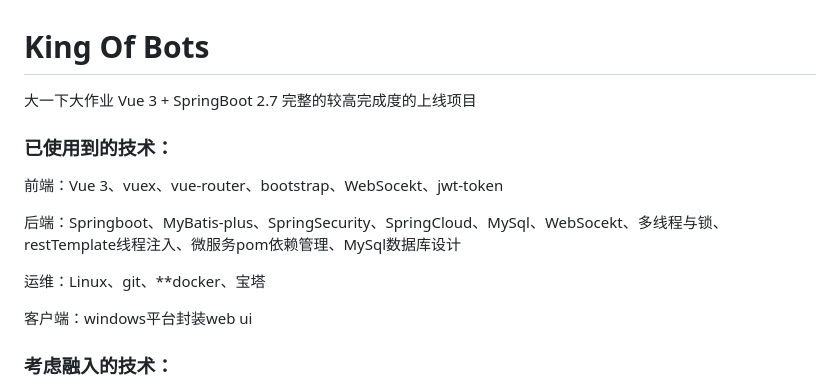
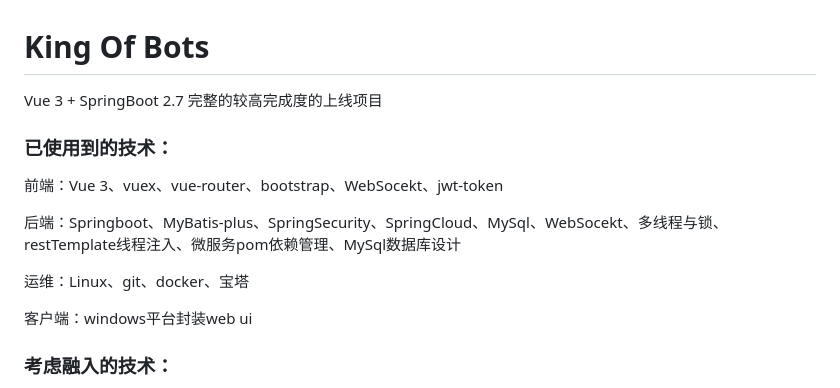
Before and after one commit to Alnnt/KingOfBots, a Markdown page: readme.md, the part around one of its changes. Rendered like a GitHub page.

Commit message:
更新readme

```diff
--- a/readme.md
+++ b/readme.md
@@ -1,7 +1,7 @@
 # King Of Bots
 
 
-大一下大作业 Vue 3 + SpringBoot 2.7 完整的较高完成度的上线项目
+ Vue 3 + SpringBoot 2.7 完整的较高完成度的上线项目
 
 
 
@@ -13,7 +13,7 @@
 
 后端：Springboot、MyBatis-plus、SpringSecurity、SpringCloud、MySql、WebSocekt、多线程与锁、restTemplate线程注入、微服务pom依赖管理、MySql数据库设计
 
-运维：Linux、git、**docker、宝塔
+运维：Linux、git、docker、宝塔
 
 客户端：windows平台封装web ui
 
```
Also changed, not shown: other parts of readme.md (+6 -0 lines).
